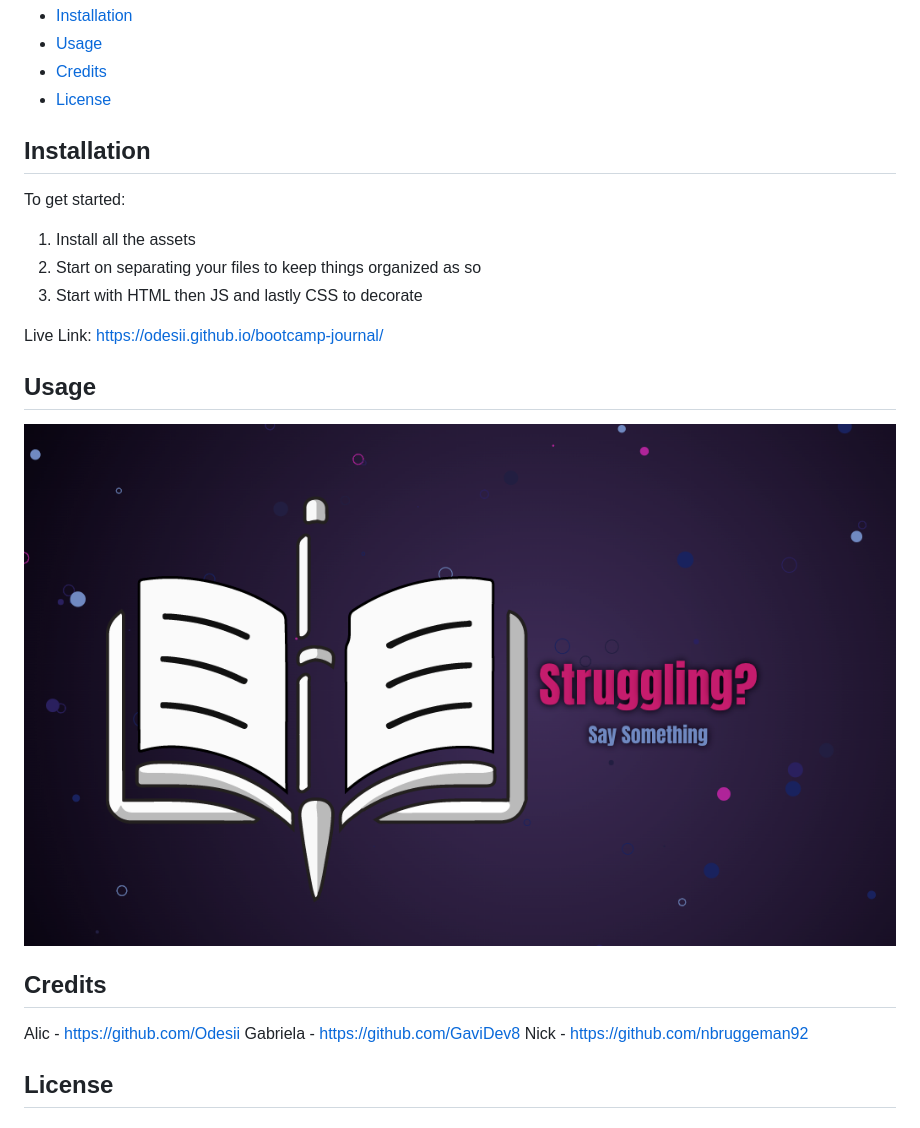
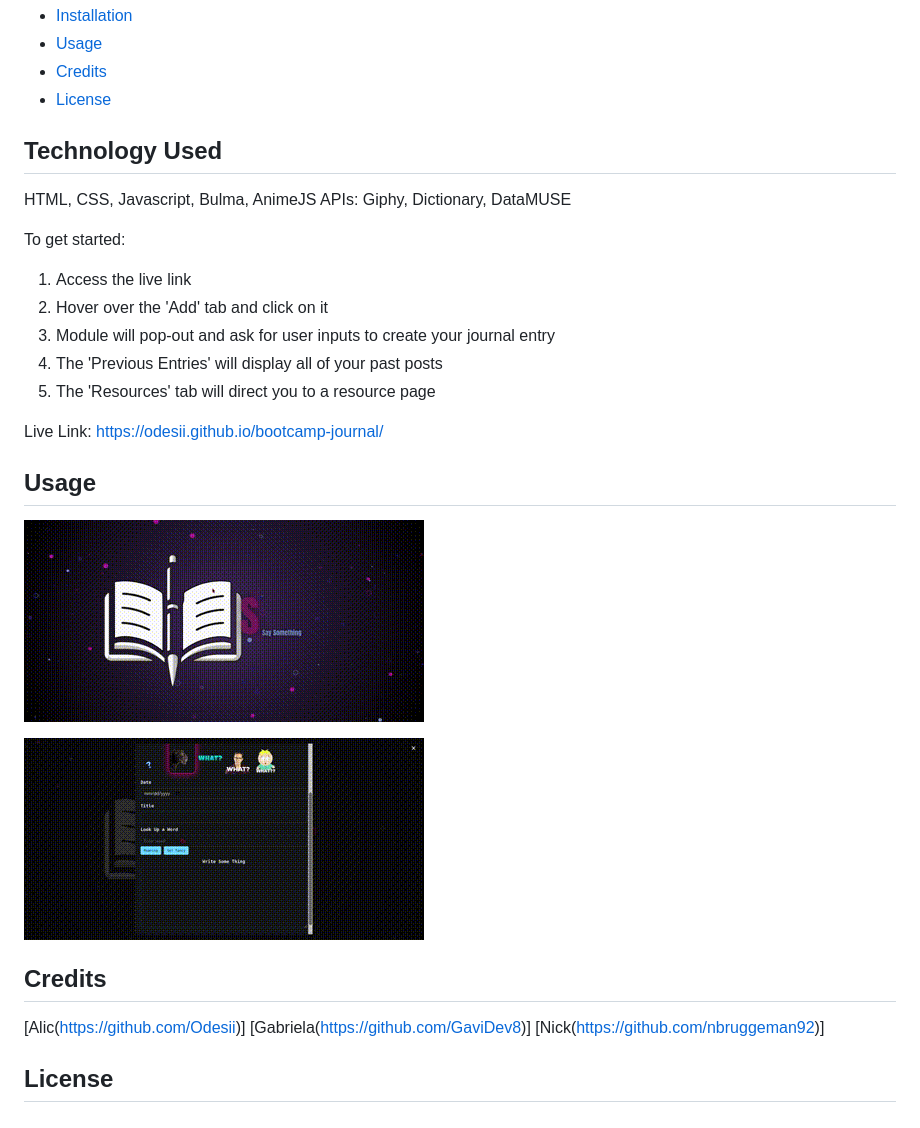
Before and after one commit to Odesii/BootCamp-Journal, a Markdown page: README.md, the part around the change. GitHub-like rendering; pictures changed too: assets/images/API.gif (added), assets/images/Main Page.png (deleted), assets/images/main-page.gif (added).

Commit message:
modified readme to include gifs, livelink, and credits

```diff
--- a/README.md
+++ b/README.md
@@ -15,22 +15,31 @@ Lessons learned: In developing Bootcamp Journal, we acquired proficiency in esse
 - [Credits](#credits)
 - [License](#license)
 
-## Installation
+## Technology Used
+
+HTML, CSS, Javascript, Bulma, AnimeJS
+APIs: Giphy, Dictionary, DataMUSE
+
 To get started:
 
-1. Install all the assets
-2. Start on separating your files to keep things organized as so
-3. Start with HTML then JS and lastly CSS to decorate
+1. Access the live link
+2. Hover over the 'Add' tab and click on it
+3. Module will pop-out and ask for user inputs to create your journal entry
+4. The 'Previous Entries' will display all of your past posts
+5. The 'Resources' tab will direct you to a resource page
 
 Live Link: https://odesii.github.io/bootcamp-journal/
 
 ## Usage
-![Mock up of ](./assets/images/Main%20Page.png)
+![](./assets/images/main-page.gif)
+
+
+![](./assets/images/API.gif)
 
 ## Credits
-Alic - https://github.com/Odesii
-Gabriela - https://github.com/GaviDev8
-Nick - https://github.com/nbruggeman92
+[Alic(https://github.com/Odesii)]
+[Gabriela(https://github.com/GaviDev8)]
+[Nick(https://github.com/nbruggeman92)]
 
 ## License
 MIT License
```
